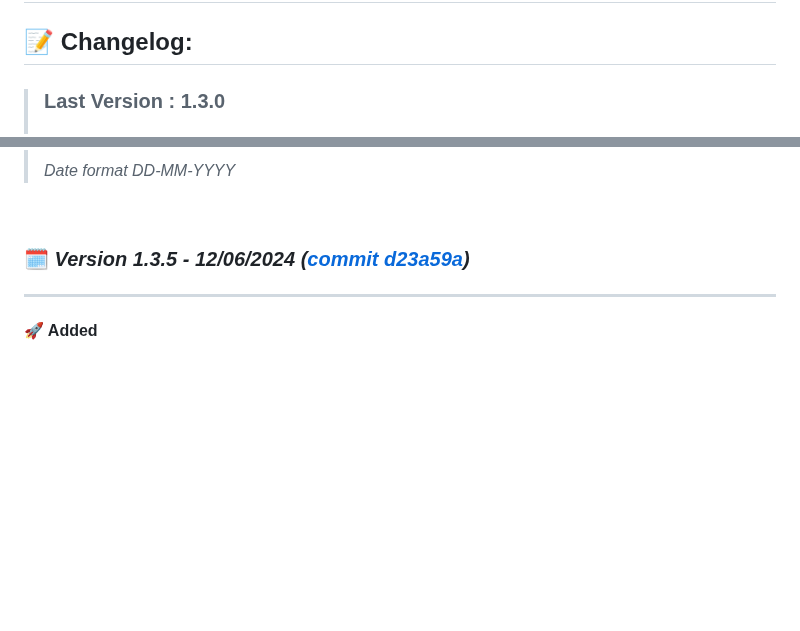
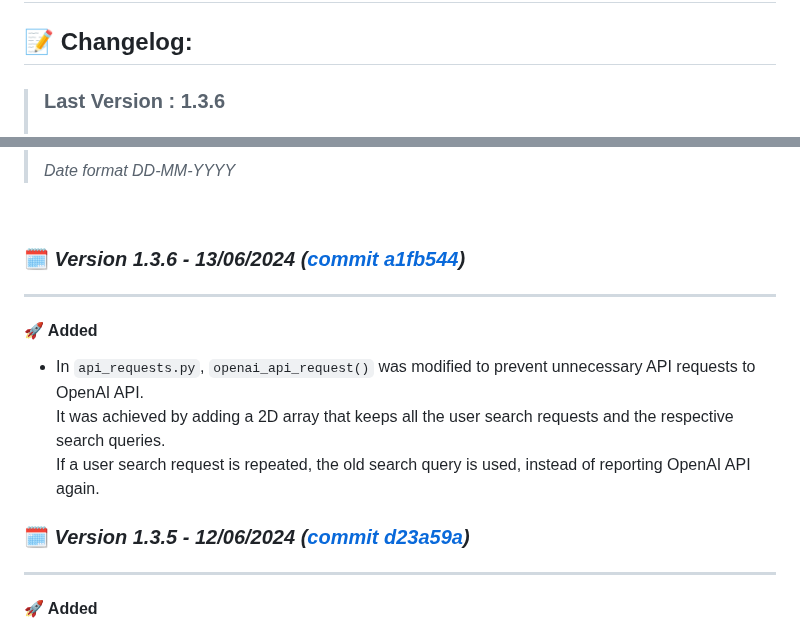
Before and after one commit to DanielDekhtyar/CodeFinder, a Markdown page: CHANGELOG.md, 2 parts joined by grey strips. Rendered like a GitHub page; blank space fills up the shorter version.

```diff
--- a/CHANGELOG.md
+++ b/CHANGELOG.md
@@ -2,5 +2,5 @@
 
 ## 📝 Changelog:
 
-> ### Last Version : 1.3.0
+> ### Last Version : 1.3.6
 >
@@ -9,6 +9,16 @@
 > _Date format DD-MM-YYYY_
 
 <br>
+
+### 🗓️ _Version 1.3.6 - 13/06/2024 ([commit a1fb544](https://github.com/DanielDekhtyar/github-search/commit/a1fb544))_
+
+---
+
+#### 🚀 Added
+- In `api_requests.py`, `openai_api_request()` was modified to prevent unnecessary API requests to OpenAI API.
+  It was achieved by adding a 2D array that keeps all the user search requests and the respective search queries.
+  If a user search request is repeated, the old search query is used, instead of reporting OpenAI API again.
+
 
 ### 🗓️ _Version 1.3.5 - 12/06/2024 ([commit d23a59a](https://github.com/DanielDekhtyar/github-search/commit/d23a59a))_
 
```
Also changed, not shown: other parts of CHANGELOG.md (+1 -1 lines).
